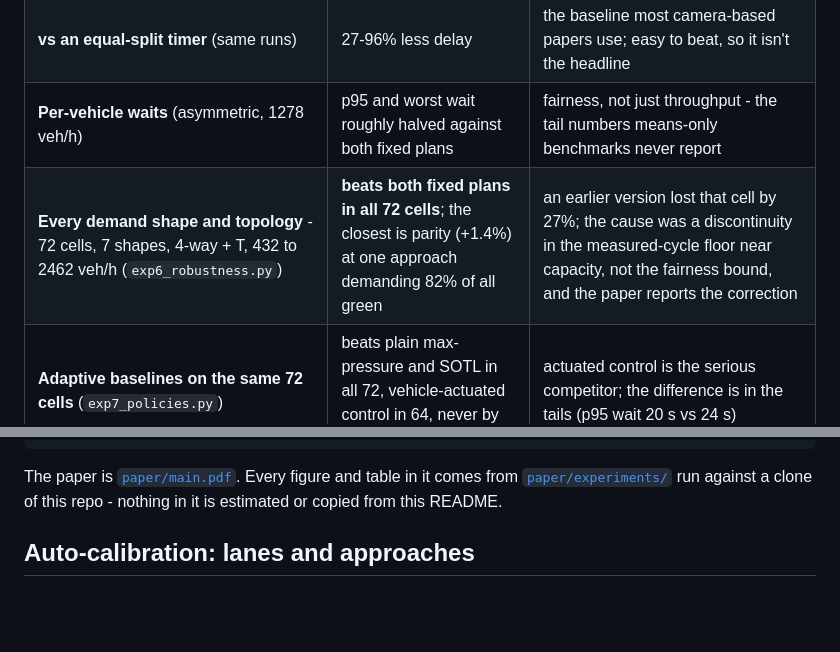
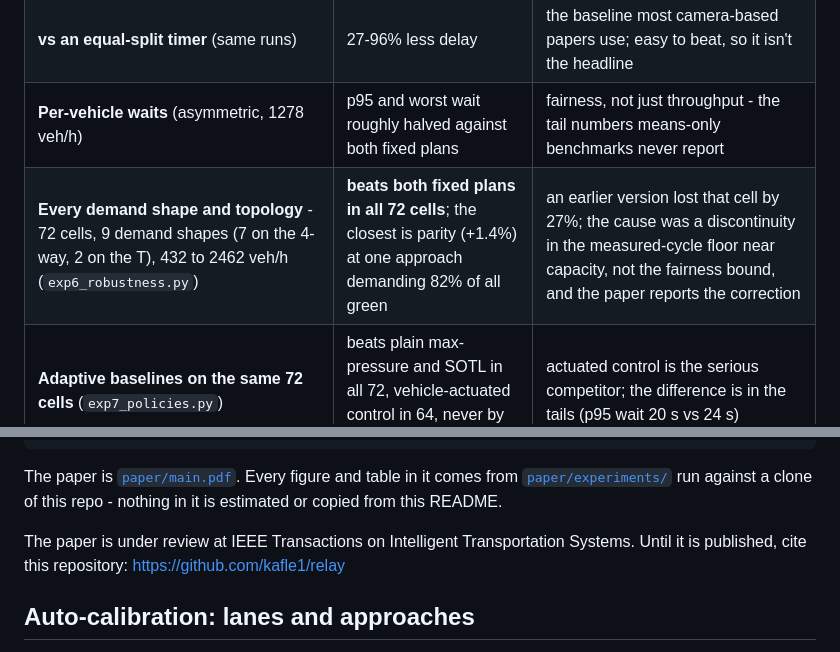
Before and after one commit to kafle1/relay, a Markdown page: README.md, 2 parts joined by grey strips. Drawn GitHub-style; blank space fills up the shorter version.

Commit message:
give the right shape count in the readme and say the paper is under review

```diff
--- a/README.md
+++ b/README.md
@@ -99,7 +99,7 @@ drift apart.
 | **vs a properly timed fixed plan** - Webster cycle + splits from the true mean demand, 30 seeds/cell (`exp1_single_junction.py`) | **28-44% less delay, every cell** | the honest headline. Webster is given perfect knowledge of average demand, which no real installation has |
 | **vs an equal-split timer** (same runs) | 27-96% less delay | the baseline most camera-based papers use; easy to beat, so it isn't the headline |
 | **Per-vehicle waits** (asymmetric, 1278 veh/h) | p95 and worst wait roughly halved against both fixed plans | fairness, not just throughput - the tail numbers means-only benchmarks never report |
-| **Every demand shape and topology** - 72 cells, 7 shapes, 4-way + T, 432 to 2462 veh/h (`exp6_robustness.py`) | **beats both fixed plans in all 72 cells**; the closest is parity (+1.4%) at one approach demanding 82% of all green | an earlier version lost that cell by 27%; the cause was a discontinuity in the measured-cycle floor near capacity, not the fairness bound, and the paper reports the correction |
+| **Every demand shape and topology** - 72 cells, 9 demand shapes (7 on the 4-way, 2 on the T), 432 to 2462 veh/h (`exp6_robustness.py`) | **beats both fixed plans in all 72 cells**; the closest is parity (+1.4%) at one approach demanding 82% of all green | an earlier version lost that cell by 27%; the cause was a discontinuity in the measured-cycle floor near capacity, not the fairness bound, and the paper reports the correction |
 | **Adaptive baselines on the same 72 cells** (`exp7_policies.py`) | beats plain max-pressure and SOTL in all 72, vehicle-actuated control in 64, never by less than -1.3% | actuated control is the serious competitor; the difference is in the tails (p95 wait 20 s vs 24 s) |
 | **With the detector's actual error** (`exp6b_biased_counts.py`) | unaffected by a saturating undercount or a 20-40% flat undercount; collapses only when a lone vehicle rounds to zero | the requirement this yields: an unbiased presence signal at short queues, not accurate counts |
 | **SUMO microsimulation**, motorcycle-dominated fleet, sublane model, turning conflicts (`exp8_sumo.py`) | less delay in every one of 90 paired runs vs Webster (23-56%), max-pressure (22-36%) and SUMO's actuated program (18-57%) | at the highest load the worst-case wait is longer than the fixed plans', because the fairness bound reaches only as far as the camera sees |
@@ -155,6 +155,9 @@ docs/               research synthesis · design spec · 96-case edge-case regis
 The paper is [`paper/main.pdf`](paper/main.pdf). Every figure and table in it comes from
 [`paper/experiments/`](paper/experiments/) run against a clone of this repo - nothing in it is
 estimated or copied from this README.
+
+The paper is under review at IEEE Transactions on Intelligent Transportation Systems. Until it
+is published, cite this repository: https://github.com/kafle1/relay
 
 ## Auto-calibration: lanes and approaches
 
```
